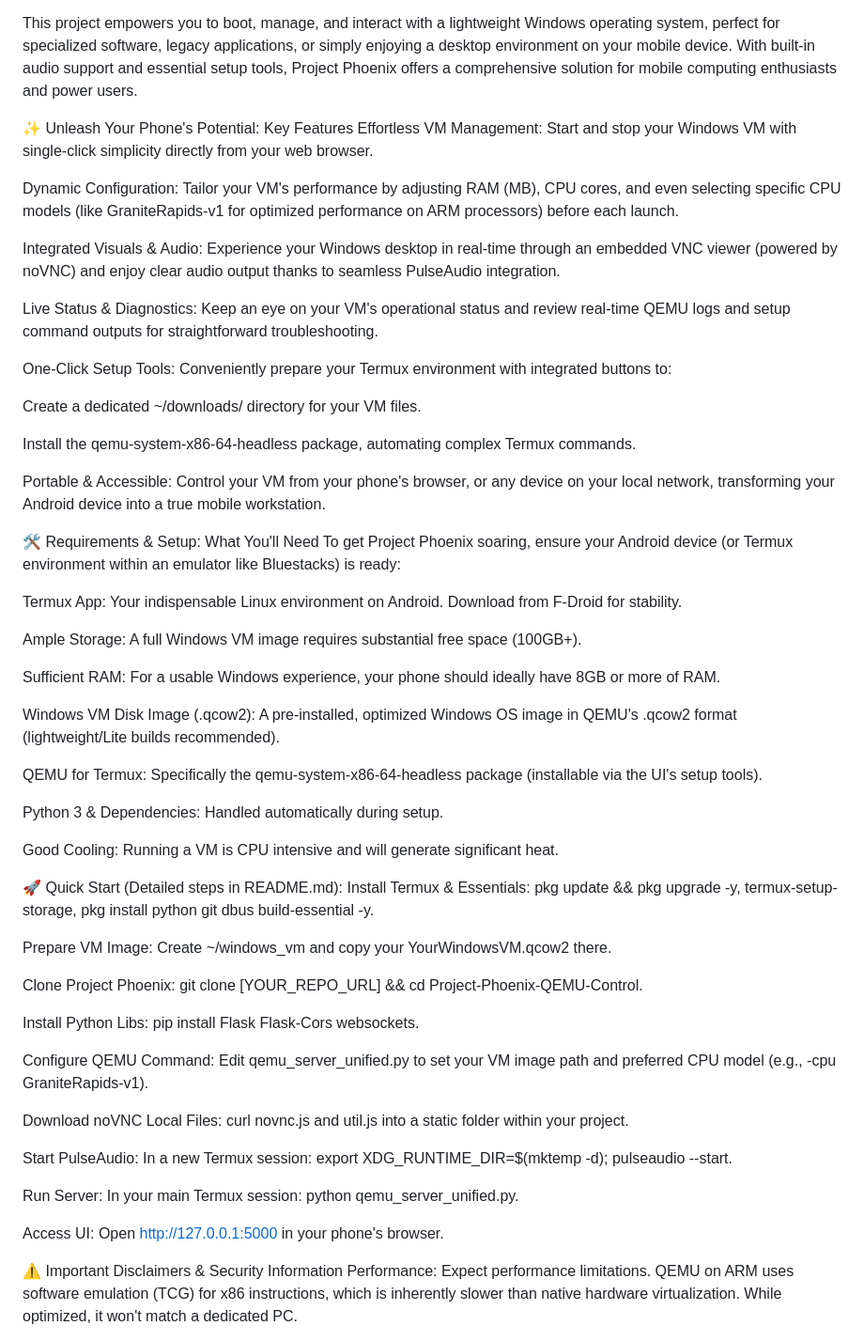
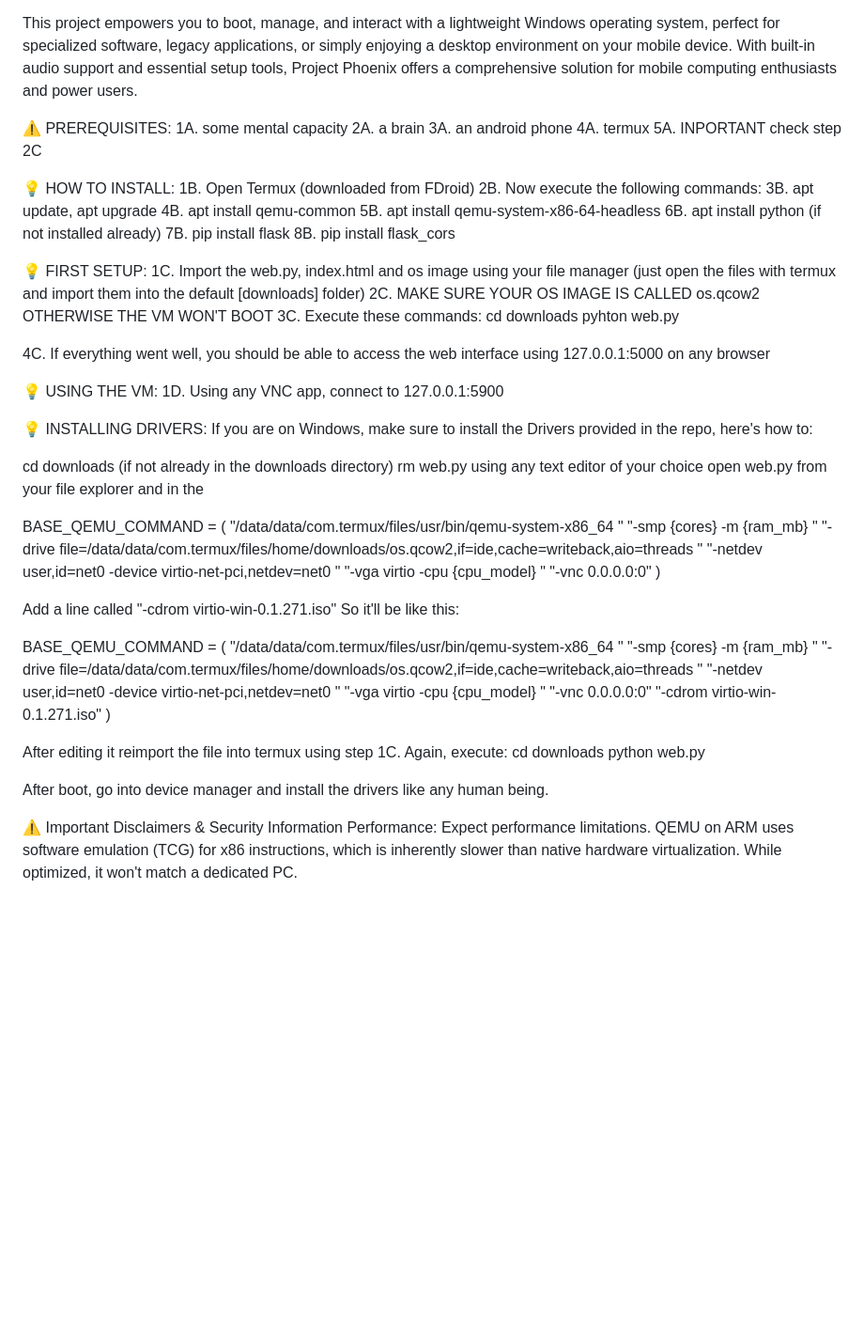
Before and after one commit to Flashbang-Time/project-phoenix, a Markdown page: README.md, the part around the change. Shown at 94% size. Rendered like a GitHub page; blank space fills up the shorter version.

```diff
--- a/README.md
+++ b/README.md
@@ -5,58 +5,71 @@ Project Phoenix is an innovative and highly optimized web-based control panel de
 
 This project empowers you to boot, manage, and interact with a lightweight Windows operating system, perfect for specialized software, legacy applications, or simply enjoying a desktop environment on your mobile device. With built-in audio support and essential setup tools, Project Phoenix offers a comprehensive solution for mobile computing enthusiasts and power users.
 
-✨ Unleash Your Phone's Potential: Key Features
-Effortless VM Management: Start and stop your Windows VM with single-click simplicity directly from your web browser.
+⚠️ PREREQUISITES:
+1A. some mental capacity
+2A. a brain
+3A. an android phone
+4A. termux
+5A. INPORTANT check step 2C
 
-Dynamic Configuration: Tailor your VM's performance by adjusting RAM (MB), CPU cores, and even selecting specific CPU models (like GraniteRapids-v1 for optimized performance on ARM processors) before each launch.
+💡 HOW TO INSTALL:
+1B. Open Termux (downloaded from FDroid)
+2B. Now execute the following commands:
+3B. apt update, apt upgrade
+4B. apt install qemu-common
+5B. apt install qemu-system-x86-64-headless
+6B. apt install python (if not installed already)
+7B. pip install flask
+8B. pip install flask_cors
 
-Integrated Visuals & Audio: Experience your Windows desktop in real-time through an embedded VNC viewer (powered by noVNC) and enjoy clear audio output thanks to seamless PulseAudio integration.
+💡 FIRST SETUP:
+1C. Import the web.py, index.html and os image using your file manager (just open the files with termux and import them into the default [downloads] folder)
+2C. MAKE SURE YOUR OS IMAGE IS CALLED os.qcow2 OTHERWISE THE VM WON'T BOOT
+3C. Execute these commands:
+   cd downloads
+   pyhton web.py
 
-Live Status & Diagnostics: Keep an eye on your VM's operational status and review real-time QEMU logs and setup command outputs for straightforward troubleshooting.
+4C. If everything went well, you should be able to access the web interface using 127.0.0.1:5000 on any browser
 
-One-Click Setup Tools: Conveniently prepare your Termux environment with integrated buttons to:
+💡 USING THE VM:
+1D. Using any VNC app, connect to 127.0.0.1:5900
 
-Create a dedicated ~/downloads/ directory for your VM files.
+💡 INSTALLING DRIVERS:
+If you are on Windows, make sure to install the Drivers provided in the repo, here's how to:
 
-Install the qemu-system-x86-64-headless package, automating complex Termux commands.
+cd downloads (if not already in the downloads directory)
+rm web.py
+using any text editor of your choice open web.py from your file explorer and in the
 
-Portable & Accessible: Control your VM from your phone's browser, or any device on your local network, transforming your Android device into a true mobile workstation.
+BASE_QEMU_COMMAND = (
+    "/data/data/com.termux/files/usr/bin/qemu-system-x86_64 "
+    "-smp {cores} -m {ram_mb} "
+    "-drive file=/data/data/com.termux/files/home/downloads/os.qcow2,if=ide,cache=writeback,aio=threads "
+    "-netdev user,id=net0 -device virtio-net-pci,netdev=net0 "
+    "-vga virtio -cpu {cpu_model} "
+    "-vnc 0.0.0.0:0"
+)
 
-🛠️ Requirements & Setup: What You'll Need
-To get Project Phoenix soaring, ensure your Android device (or Termux environment within an emulator like Bluestacks) is ready:
+Add a line called "-cdrom virtio-win-0.1.271.iso"
+So it'll be like this:
 
-Termux App: Your indispensable Linux environment on Android. Download from F-Droid for stability.
+BASE_QEMU_COMMAND = (
+    "/data/data/com.termux/files/usr/bin/qemu-system-x86_64 "
+    "-smp {cores} -m {ram_mb} "
+    "-drive file=/data/data/com.termux/files/home/downloads/os.qcow2,if=ide,cache=writeback,aio=threads "
+    "-netdev user,id=net0 -device virtio-net-pci,netdev=net0 "
+    "-vga virtio -cpu {cpu_model} "
+    "-vnc 0.0.0.0:0"
+    "-cdrom virtio-win-0.1.271.iso"
+)
 
-Ample Storage: A full Windows VM image requires substantial free space (100GB+).
+After editing it reimport the file into termux using step 1C.
+Again, execute:
+cd downloads
+python web.py
 
-Sufficient RAM: For a usable Windows experience, your phone should ideally have 8GB or more of RAM.
+After boot, go into device manager and install the drivers like any human being.
 
-Windows VM Disk Image (.qcow2): A pre-installed, optimized Windows OS image in QEMU's .qcow2 format (lightweight/Lite builds recommended).
-
-QEMU for Termux: Specifically the qemu-system-x86-64-headless package (installable via the UI's setup tools).
-
-Python 3 & Dependencies: Handled automatically during setup.
-
-Good Cooling: Running a VM is CPU intensive and will generate significant heat.
-
-🚀 Quick Start (Detailed steps in README.md):
-Install Termux & Essentials: pkg update && pkg upgrade -y, termux-setup-storage, pkg install python git dbus build-essential -y.
-
-Prepare VM Image: Create ~/windows_vm and copy your YourWindowsVM.qcow2 there.
-
-Clone Project Phoenix: git clone [YOUR_REPO_URL] && cd Project-Phoenix-QEMU-Control.
-
-Install Python Libs: pip install Flask Flask-Cors websockets.
-
-Configure QEMU Command: Edit qemu_server_unified.py to set your VM image path and preferred CPU model (e.g., -cpu GraniteRapids-v1).
-
-Download noVNC Local Files: curl novnc.js and util.js into a static folder within your project.
-
-Start PulseAudio: In a new Termux session: export XDG_RUNTIME_DIR=$(mktemp -d); pulseaudio --start.
-
-Run Server: In your main Termux session: python qemu_server_unified.py.
-
-Access UI: Open http://127.0.0.1:5000 in your phone's browser.
 
 ⚠️ Important Disclaimers & Security Information
 Performance: Expect performance limitations. QEMU on ARM uses software emulation (TCG) for x86 instructions, which is inherently slower than native hardware virtualization. While optimized, it won't match a dedicated PC.
```
